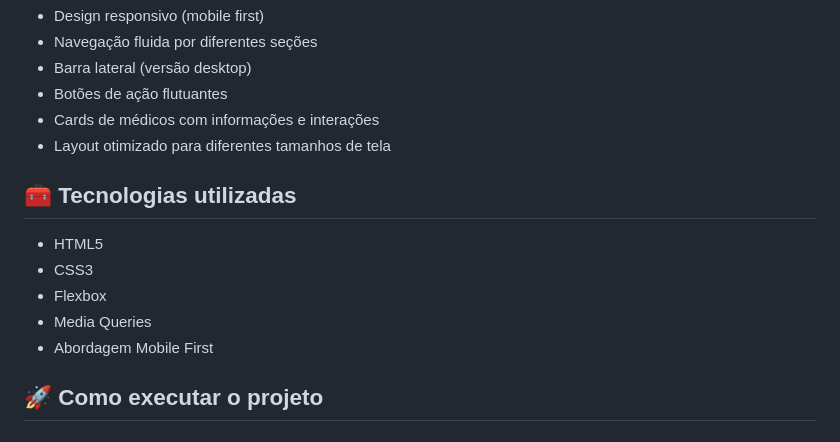
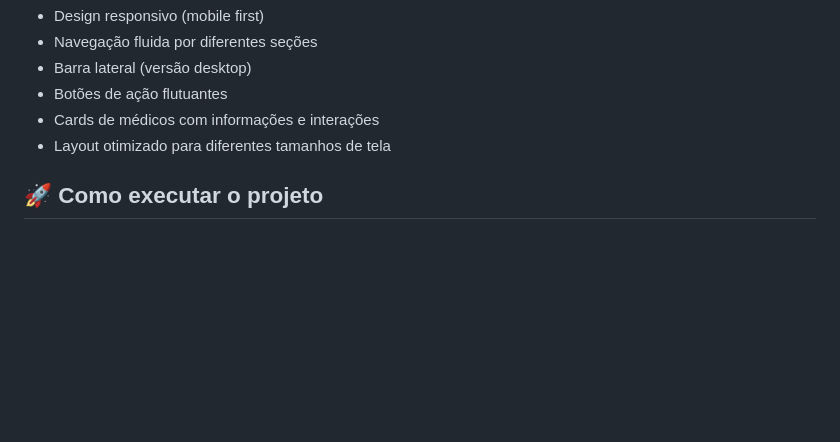
Before and after one commit to Eduardox64/7dayscode-responsivo, a Markdown page: README.md, the part around the change. Rendered like a GitHub page; blank space fills up the shorter version.

```diff
--- a/README.md
+++ b/README.md
@@ -62,14 +62,6 @@ Durante o processo, foram aplicadas boas práticas de responsividade, estilizaç
 - Cards de médicos com informações e interações
 - Layout otimizado para diferentes tamanhos de tela
 
-## 🧰 Tecnologias utilizadas
-
-- HTML5
-- CSS3
-- Flexbox
-- Media Queries
-- Abordagem Mobile First
-
 ## 🚀 Como executar o projeto
 
 ### 🔗 Acessar online
```
